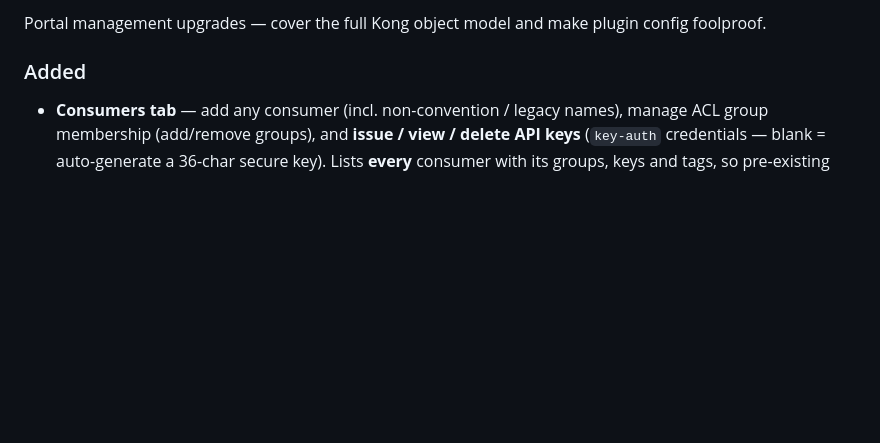
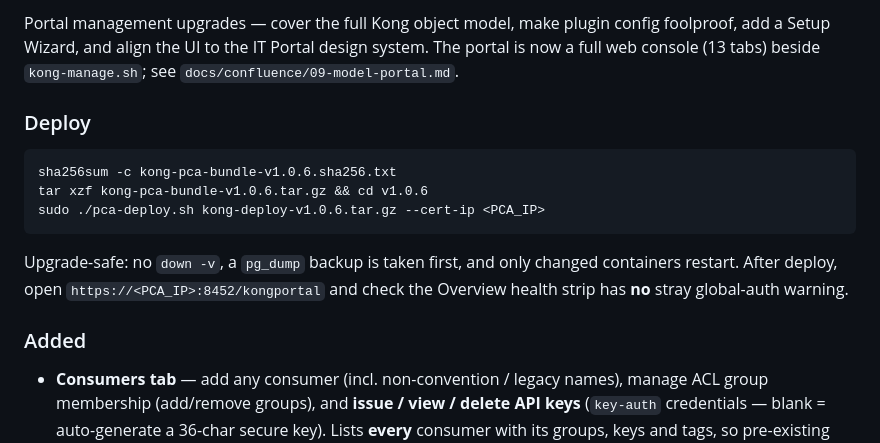
Before and after one commit to minh0607/kong-gateway, a Markdown page: CHANGELOG.md, the part around one of its changes. Rendered like a GitHub page; blank space fills up the shorter version.

Commit message:
docs: finalize 1.0.6 changelog (date + deploy block)

````diff
--- a/CHANGELOG.md
+++ b/CHANGELOG.md
@@ -8,6 +8,18 @@ semantic-ish versioning.
 
-Portal management upgrades — cover the full Kong object model and make plugin
-config foolproof.
+Portal management upgrades — cover the full Kong object model, make plugin config
+foolproof, add a Setup Wizard, and align the UI to the IT Portal design system.
+The portal is now a full web console (13 tabs) beside `kong-manage.sh`; see
+`docs/confluence/09-model-portal.md`.
+
+### Deploy
+```bash
+sha256sum -c kong-pca-bundle-v1.0.6.sha256.txt
+tar xzf kong-pca-bundle-v1.0.6.tar.gz && cd v1.0.6
+sudo ./pca-deploy.sh kong-deploy-v1.0.6.tar.gz --cert-ip <PCA_IP>
+```
+Upgrade-safe: no `down -v`, a `pg_dump` backup is taken first, and only changed
+containers restart. After deploy, open `https://<PCA_IP>:8452/kongportal` and
+check the Overview health strip has **no** stray global-auth warning.
 
 ### Added
 - **Consumers tab** — add any consumer (incl. non-convention / legacy names),
````
Also changed, not shown: other parts of CHANGELOG.md (+1 -1 lines).
